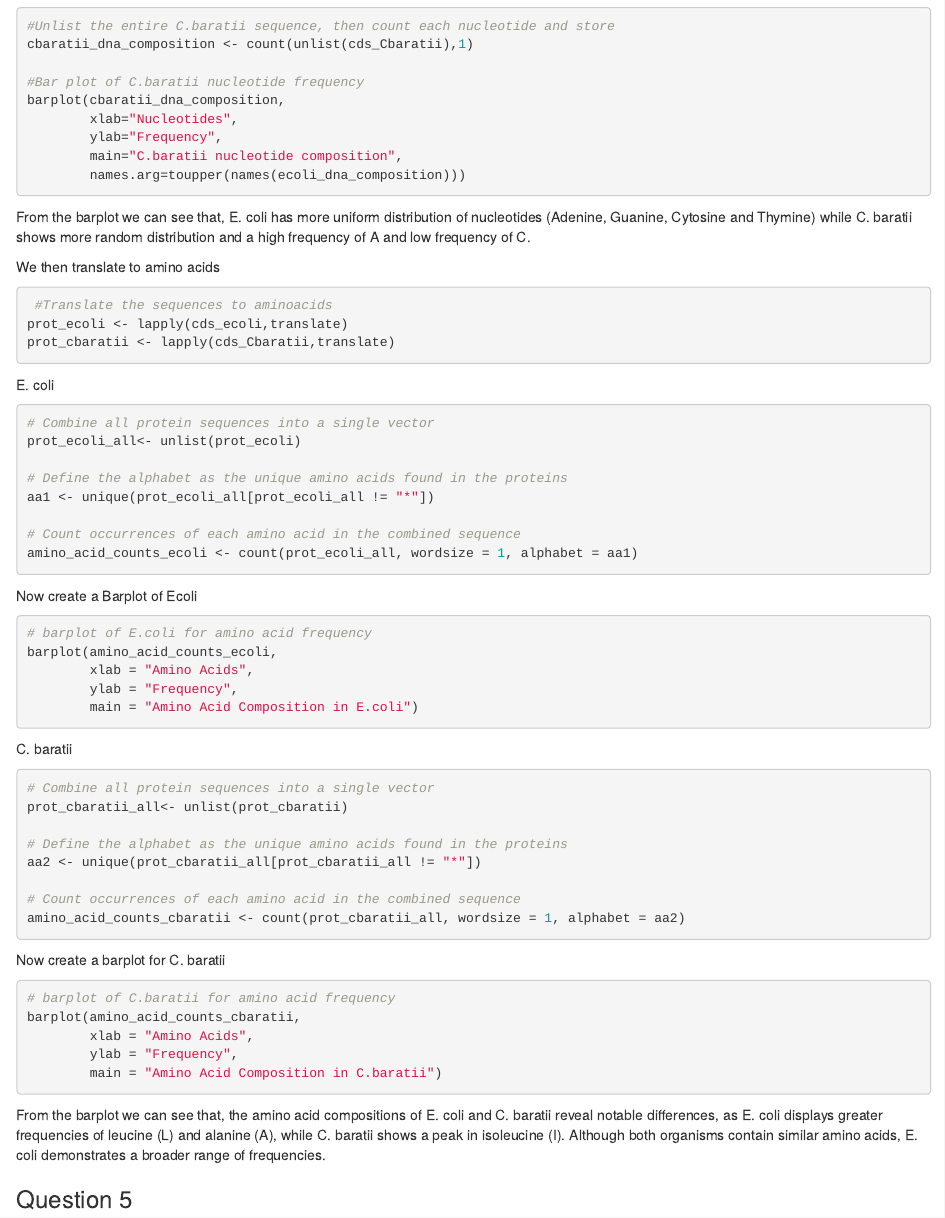
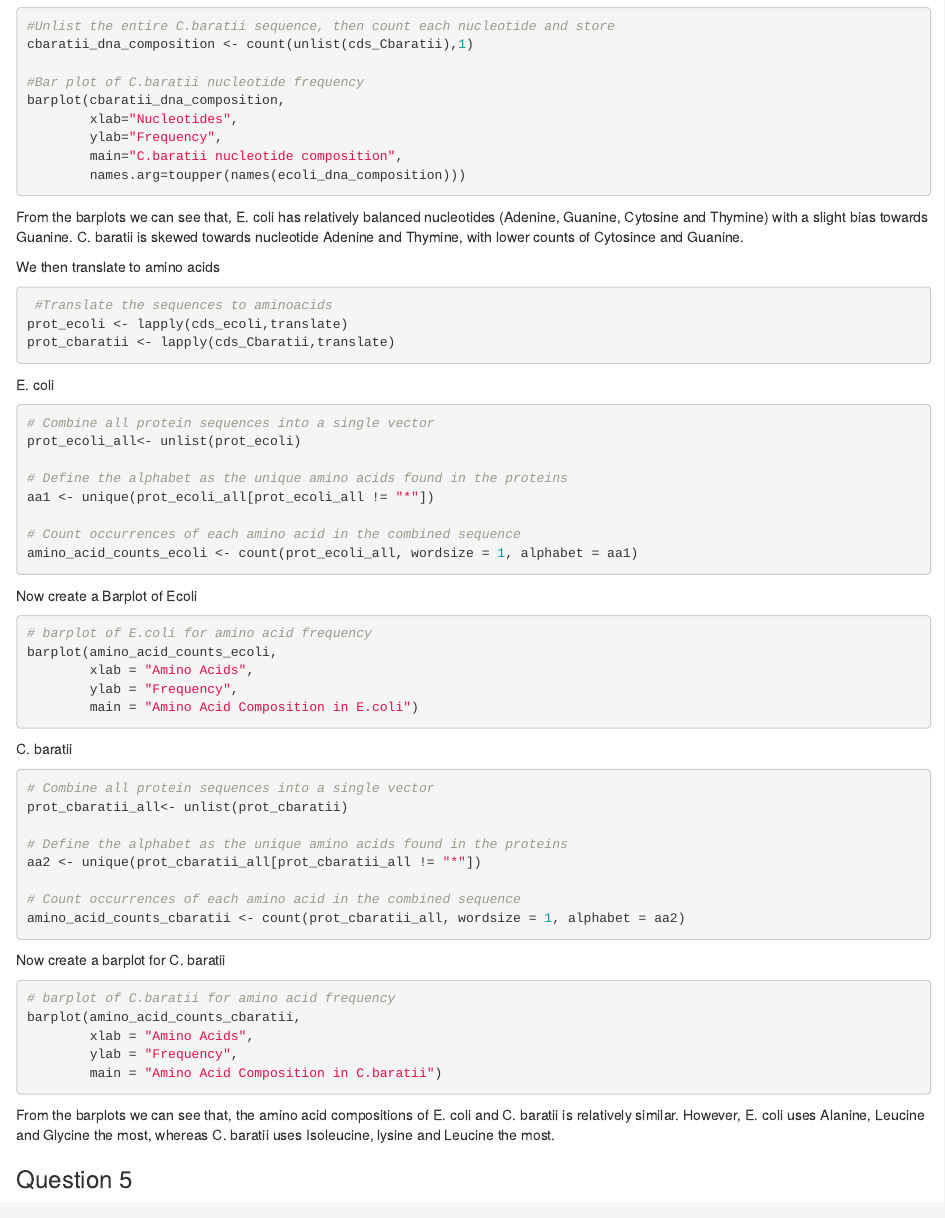
Before and after one commit to DeakinUser123/SLE777-Group-Assignment, an R Markdown document (Part_2_Report.Rmd): the page in a window 1100 px wide, from 2420 px down. Rendered offline with R 4.5, knitr and Pandoc, with nearby package versions; the code chunks are not run, so their results and figures are left out.

Commit message:
edited  a bit

````diff
--- a/Part_2_Report.Rmd
+++ b/Part_2_Report.Rmd
@@ -142,7 +141,7 @@ barplot(cbaratii_dna_composition,
         main="C.baratii nucleotide composition",
         names.arg=toupper(names(ecoli_dna_composition)))
 ```
-From the barplot we can see that, E. coli has more uniform distribution of nucleotides (Adenine, Guanine, Cytosine and Thymine) while C. baratii shows more random distribution and a high frequency of A and low frequency of C.
+From the barplots we can see that, E. coli has relatively balanced nucleotides (Adenine, Guanine, Cytosine and Thymine) with a slight bias towards Guanine. C. baratii is skewed towards nucleotide Adenine and Thymine, with lower counts of Cytosince and Guanine.
 
 
 We then translate to amino acids
@@ -197,7 +196,7 @@ barplot(amino_acid_counts_cbaratii,
         ylab = "Frequency",
         main = "Amino Acid Composition in C.baratii")
 ```
-From the barplot we can see that, the amino acid compositions of E. coli and C. baratii reveal notable differences, as E. coli displays greater frequencies of leucine (L) and alanine (A), while C. baratii shows a peak in isoleucine (I). Although both organisms contain similar amino acids, E. coli demonstrates a broader range of frequencies.
+From the barplots we can see that, the amino acid compositions of E. coli and C. baratii is relatively similar. However, E. coli uses Alanine, Leucine and Glycine the most, whereas C. baratii uses Isoleucine, lysine and Leucine the most.
 
 ### Question 5
 We used UCO to calculate RSCU values for codons, formatted as a dataframe, added an organism column, and combined datasets for plotting. The data was split into two groups for clearer plots.
````
Also changed, not shown: Part_2_Report.Rmd (1 more changed lines).
